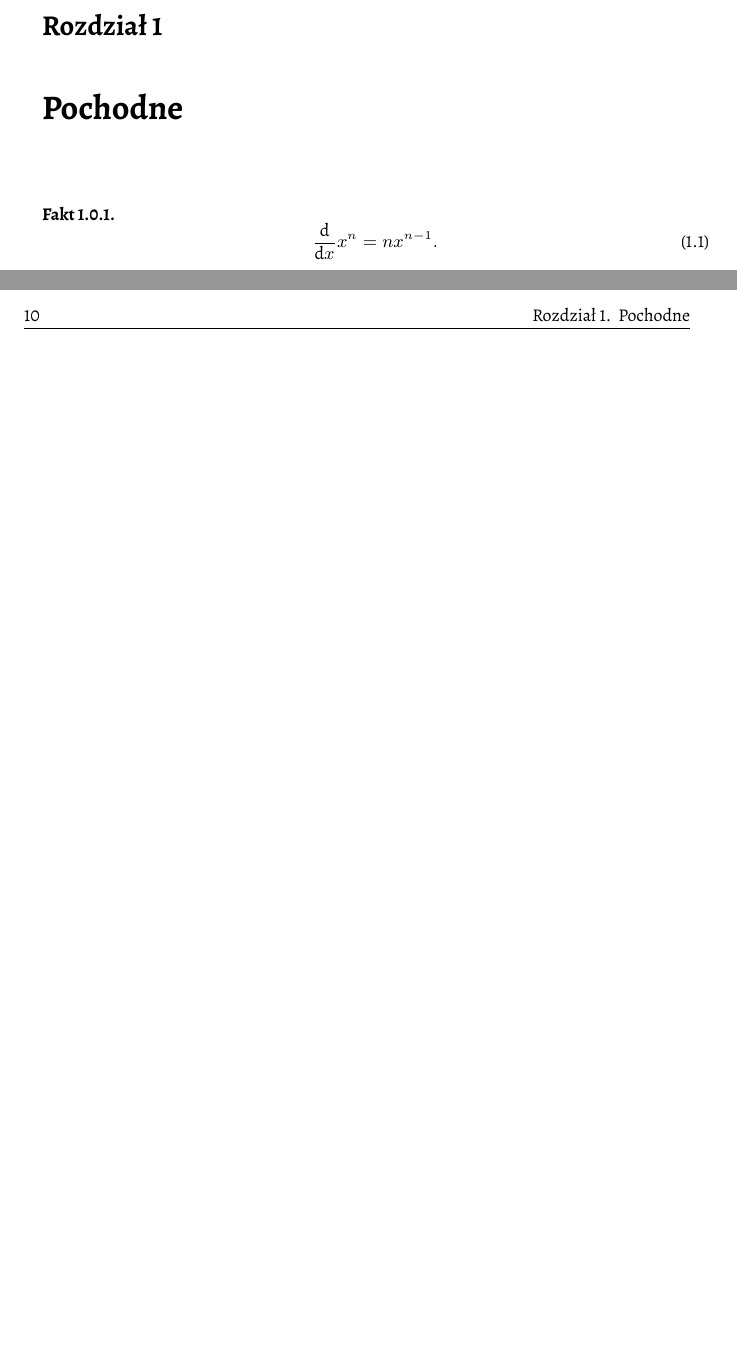
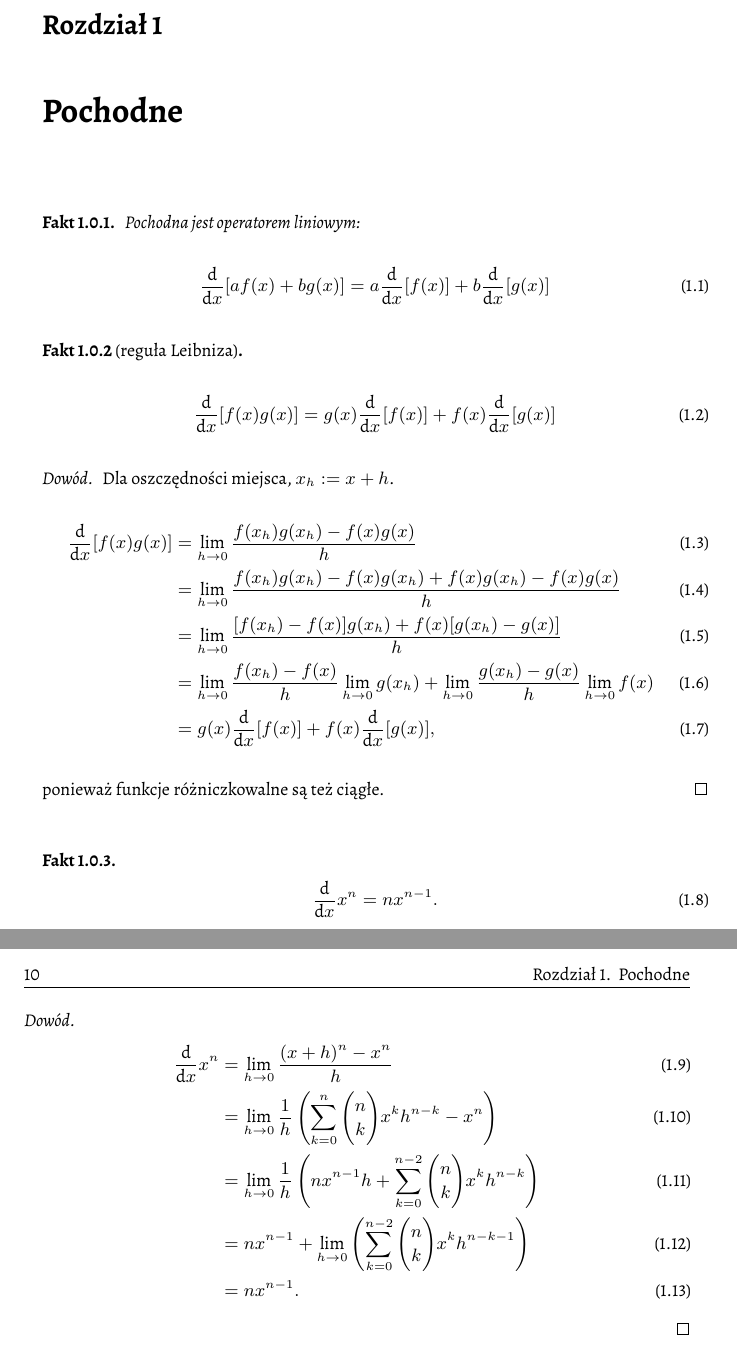
Before and after one commit to remigiusz-leon-suwalski/integrals, a LaTeX document (src/integrals.tex): two parts of pages 9 and 10 of 11, joined at a grey line, cut so that both start at the same text, the shorter picture padded with empty space. Compiled offline with XeLaTeX.

Commit message:
Leibniz rule

```diff
--- a/src/integrals.tex
+++ b/src/integrals.tex
@@ -13,12 +13,51 @@
 
 \chapter{Pochodne}
 
+
+\begin{proposition}
+    Pochodna jest operatorem liniowym:
+    \begin{equation}
+        \frac{\mathrm{d}}{\mathrm{d}x} [a f(x) + b g(x)] = a \frac{\mathrm{d}}{\mathrm{d}x} [f(x)] + b \frac{\mathrm{d}}{\mathrm{d}x} [g(x)]
+    \end{equation}
+\end{proposition}
+
+\begin{proposition}[reguła Leibniza]
+    \begin{equation}
+        \frac{\mathrm{d}}{\mathrm{d}x} [f(x)g(x)] =  g(x) \frac{\mathrm{d}}{\mathrm{d}x} [f(x)] + f(x)\frac{\mathrm{d}}{\mathrm{d}x} [g(x)]
+    \end{equation}
+\end{proposition}
+
+\begin{proof}
+    Dla oszczędności miejsca, $x_h := x + h$.
+\begin{align}
+    \frac{\mathrm{d}}{\mathrm{d}x} [f(x)g(x)]
+    & = \lim_{h \to 0} \frac{f(x_h)g(x_h) - f(x)g(x)}{h} \\
+    & = \lim_{h \to 0} \frac{f(x_h)g(x_h) - f(x)g(x_h) + f(x)g(x_h) - f(x)g(x)}{h} \\
+    & = \lim_{h \to 0} \frac{[f(x_h) - f(x)]g(x_h) + f(x)[g(x_h) - g(x)]}{h} \\
+    & = \lim_{h \to 0} \frac{f(x_h) - f(x)}{h} \lim_{h\to 0} g(x_h) +
+        \lim_{h \to 0} \frac{g(x_h) - g(x)}{h} \lim_{h \to 0} f(x) \\
+    & = g(x) \frac{\mathrm{d}}{\mathrm{d}x} [f(x)] + f(x)\frac{\mathrm{d}}{\mathrm{d}x} [g(x)],
+\end{align}
+    ponieważ funkcje różniczkowalne są też ciągłe.
+\end{proof}
+
 \begin{proposition}
     \label{prp:derivative_power}%
     \begin{equation}
         \frac{\mathrm{d}}{\mathrm{d}x} x^n = nx^{n-1}.
     \end{equation}
 \end{proposition}
+
+\begin{proof}
+\begin{align}
+    \frac{\mathrm{d}}{\mathrm{d}x} x^n
+    & = \lim_{h \to 0} \frac{(x+h)^n - x^n}{h} \\
+    & = \lim_{h \to 0} \frac{1}{h} \left(\sum_{k=0}^n {n \choose k} x^k h^{n-k} - x^n \right) \\
+    & = \lim_{h \to 0} \frac{1}{h} \left(nx^{n-1}h + \sum_{k=0}^{n-2} {n \choose k} x^k h^{n-k}\right) \\
+    & = nx^{n-1} + \lim_{h \to 0} \left(\sum_{k=0}^{n-2} {n \choose k} x^k h^{n-k-1}\right) \\
+    & = nx^{n-1}.
+\end{align}
+\end{proof}
 
 \chapter{Całki}
 
```
